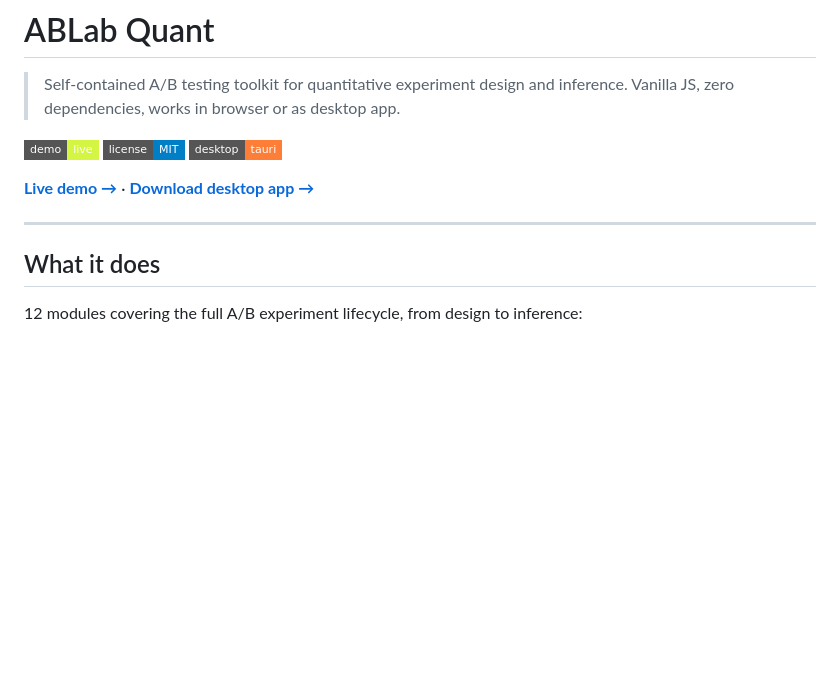
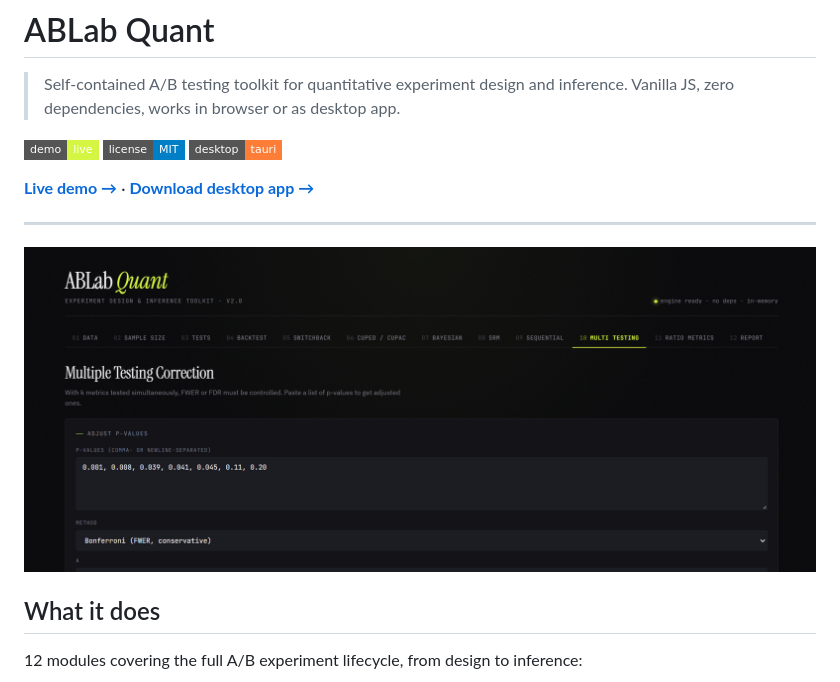
Before and after one commit to Gobberz/ablab, a Markdown page: README.md, the part around the change. GitHub-like rendering; badges without logos; blank space fills up the shorter version.

```diff
--- a/README.md
+++ b/README.md
@@ -9,6 +9,8 @@
 **[Live demo →](https://gobberz.github.io/ablab/)**  ·  **[Download desktop app →](../../releases/latest)**
 
 ---
+![ABLab screenshot](docs/image.png)
+
 
 ## What it does
 
```
